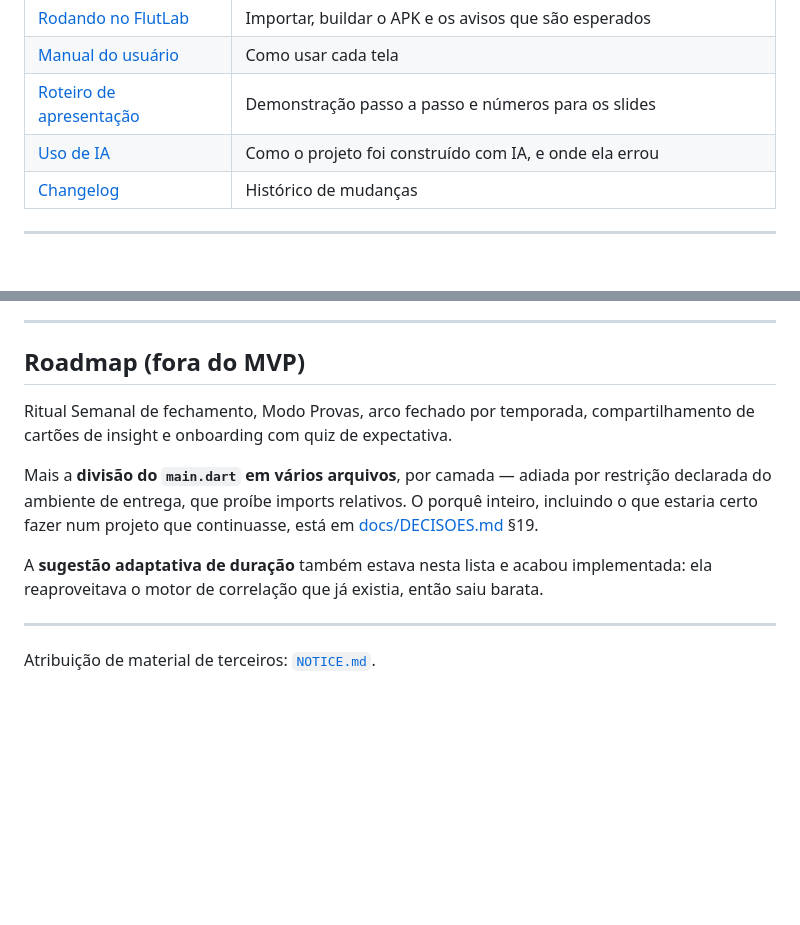
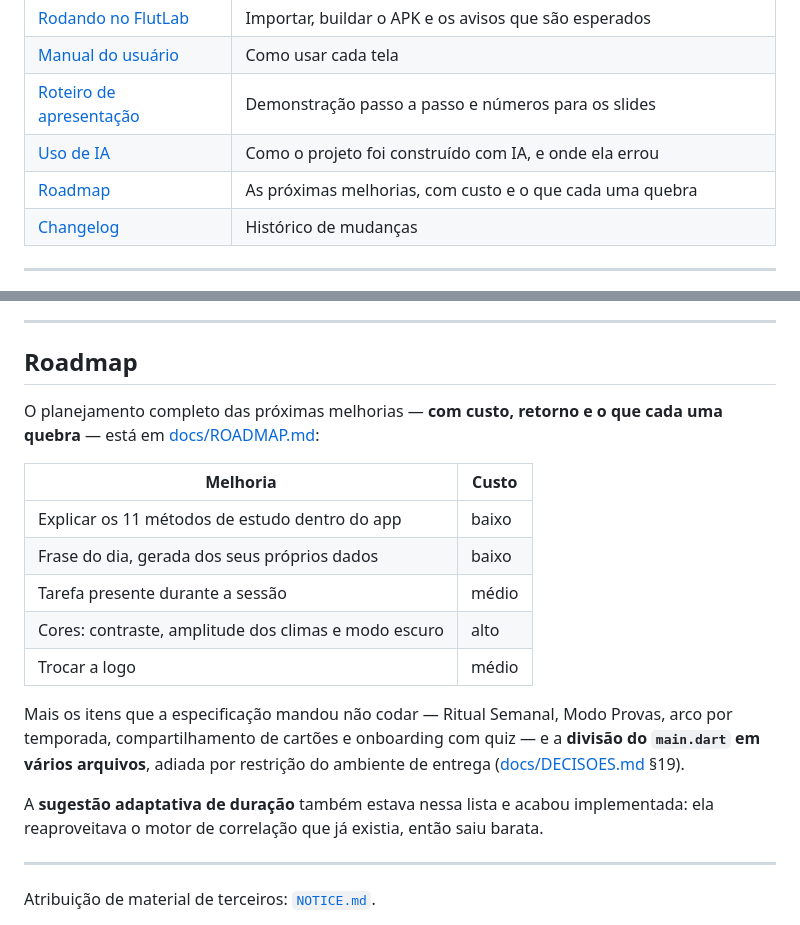
Before and after one commit to RenatoAlves-ofc/Flutter_Aura, a Markdown page: README.md, 2 parts joined by grey strips. GitHub-like rendering; blank space fills up the shorter version.

```diff
--- a/README.md
+++ b/README.md
@@ -30,6 +30,7 @@ método utilizado**. Todo o resto do app existe para alimentar ou expor esse mot
 | [Manual do usuário](docs/MANUAL-DO-USUARIO.md) | Como usar cada tela |
 | [Roteiro de apresentação](docs/APRESENTACAO.md) | Demonstração passo a passo e números para os slides |
 | [Uso de IA](docs/USO-DE-IA.md) | Como o projeto foi construído com IA, e onde ela errou |
+| [Roadmap](docs/ROADMAP.md) | As próximas melhorias, com custo e o que cada uma quebra |
 | [Changelog](CHANGELOG.md) | Histórico de mudanças |
 
 ---
@@ -124,17 +125,25 @@ foi conferida à parte, rodando o build web num viewport de telefone.
 
 ---
 
-## Roadmap (fora do MVP)
+## Roadmap
 
-Ritual Semanal de fechamento, Modo Provas, arco fechado por temporada, compartilhamento de
-cartões de insight e onboarding com quiz de expectativa.
+O planejamento completo das próximas melhorias — **com custo, retorno e o que cada uma
+quebra** — está em [docs/ROADMAP.md](docs/ROADMAP.md):
 
-Mais a **divisão do `main.dart` em vários arquivos**, por camada — adiada por restrição
-declarada do ambiente de entrega, que proíbe imports relativos. O porquê inteiro, incluindo
-o que estaria certo fazer num projeto que continuasse, está em
-[docs/DECISOES.md](docs/DECISOES.md) §19.
+| Melhoria | Custo |
+|---|---|
+| Explicar os 11 métodos de estudo dentro do app | baixo |
+| Frase do dia, gerada dos seus próprios dados | baixo |
+| Tarefa presente durante a sessão | médio |
+| Cores: contraste, amplitude dos climas e modo escuro | alto |
+| Trocar a logo | médio |
 
-A **sugestão adaptativa de duração** também estava nesta lista e acabou implementada: ela
+Mais os itens que a especificação mandou não codar — Ritual Semanal, Modo Provas, arco por
+temporada, compartilhamento de cartões e onboarding com quiz — e a **divisão do `main.dart`
+em vários arquivos**, adiada por restrição do ambiente de entrega
+([docs/DECISOES.md](docs/DECISOES.md) §19).
+
+A **sugestão adaptativa de duração** também estava nessa lista e acabou implementada: ela
 reaproveitava o motor de correlação que já existia, então saiu barata.
 
 ---
```
Also changed, not shown: CHANGELOG.md (+18 -0 lines), docs/ROADMAP.md (added, +210 -0 lines).
